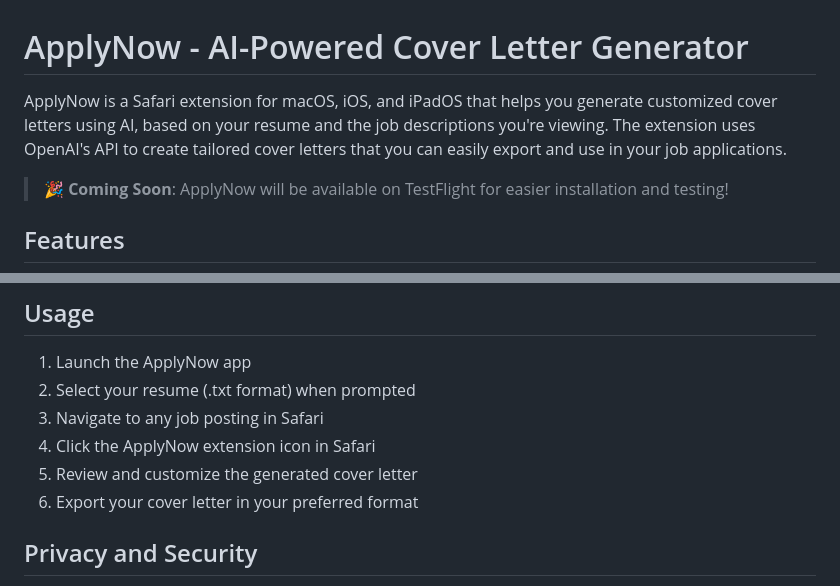
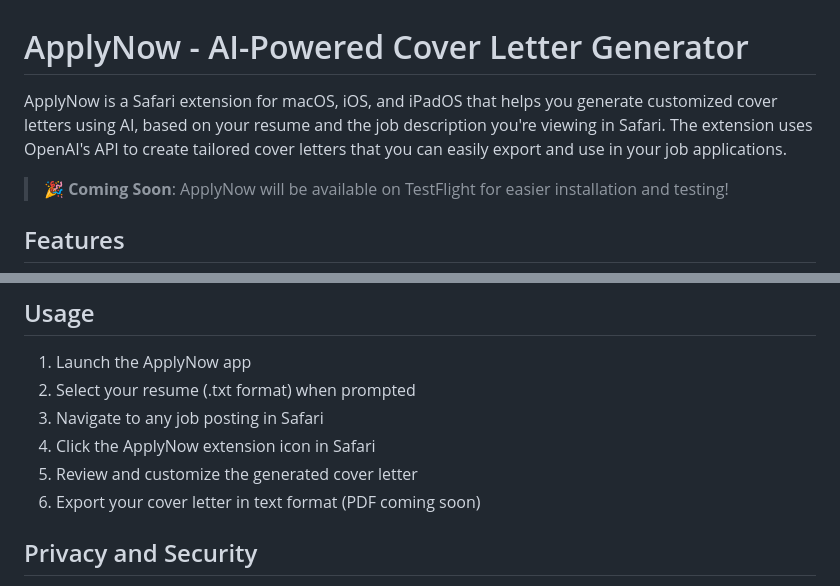
Before and after one commit to ShawnRoller/ApplyNow, a Markdown page: README.md, 2 parts joined by grey strips. Rendered like a GitHub page.

Commit message:
Tweaks to the readme.

```diff
--- a/README.md
+++ b/README.md
@@ -1,6 +1,6 @@
 # ApplyNow - AI-Powered Cover Letter Generator
 
-ApplyNow is a Safari extension for macOS, iOS, and iPadOS that helps you generate customized cover letters using AI, based on your resume and the job descriptions you're viewing. The extension uses OpenAI's API to create tailored cover letters that you can easily export and use in your job applications.
+ApplyNow is a Safari extension for macOS, iOS, and iPadOS that helps you generate customized cover letters using AI, based on your resume and the job description you're viewing in Safari. The extension uses OpenAI's API to create tailored cover letters that you can easily export and use in your job applications.
 
 > 🎉 **Coming Soon**: ApplyNow will be available on TestFlight for easier installation and testing!
 
@@ -94,7 +94,7 @@ Before you begin, ensure you have the following:
 3. Navigate to any job posting in Safari
 4. Click the ApplyNow extension icon in Safari
 5. Review and customize the generated cover letter
-6. Export your cover letter in your preferred format
+6. Export your cover letter in text format (PDF coming soon)
 
 ## Privacy and Security
 
```
